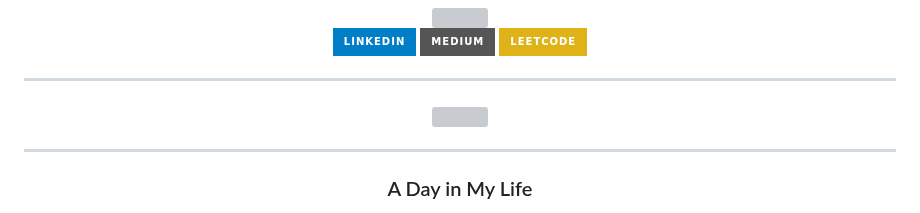
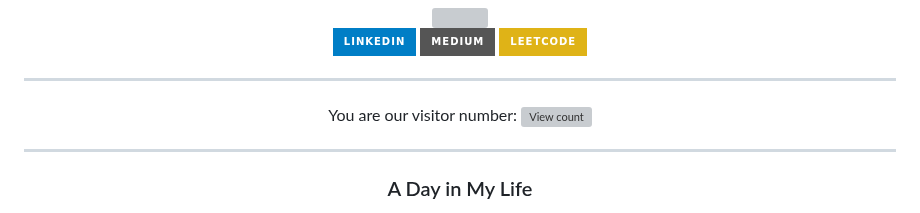
Before and after one commit to amanvmandape/amanvmandape, a Markdown page: README.md, the part around the change. Drawn GitHub-style; badges without logos; grey boxes are pictures that could not be loaded.

```diff
--- a/README.md
+++ b/README.md
@@ -19,7 +19,7 @@
 
 ---
 <div align="center">
-  <img src="https://komarev.com/ghpvc/?username=amanvmandape&style=none&color=blue" alt=""/>
+  You are our visitor number: <img src="https://komarev.com/ghpvc/?username=amanvmandape&style=flat&color=ffffff" alt="View count"/>
 </div>
 
 ---
```
